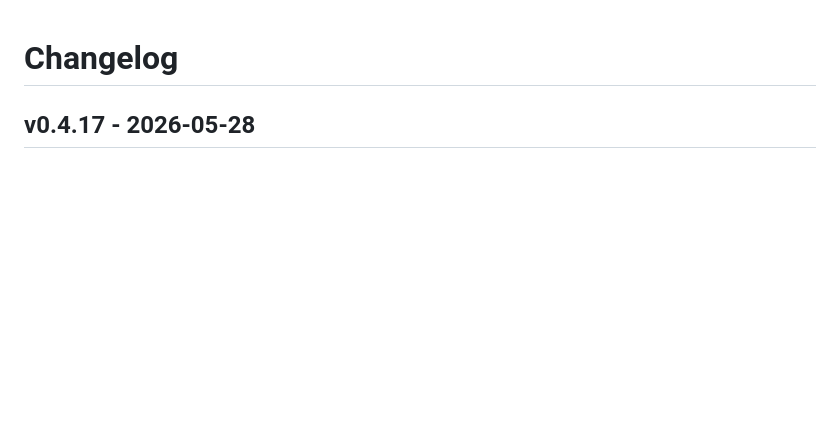
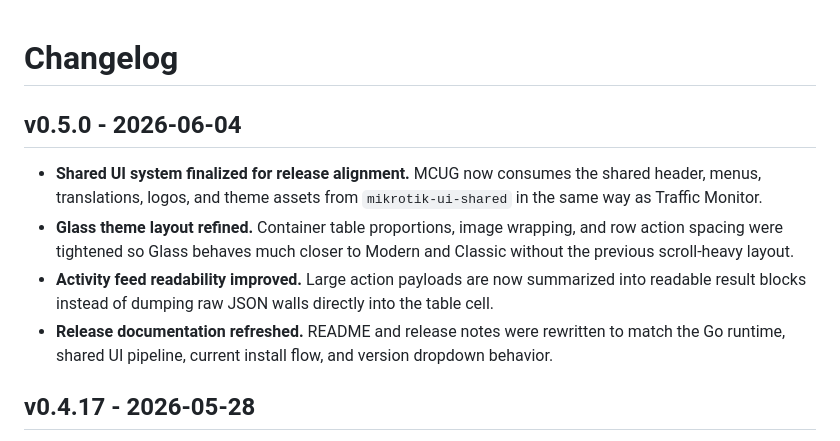
Before and after one commit to ovikiss/mikrotik-container-update-gui, a Markdown page: CHANGELOG.md, the part around the change. Drawn GitHub-style; blank space fills up the shorter version.

```diff
--- a/CHANGELOG.md
+++ b/CHANGELOG.md
@@ -1,4 +1,15 @@
 # Changelog
+
+## v0.5.0 - 2026-06-04
+
+- **Shared UI system finalized for release alignment.**
+  MCUG now consumes the shared header, menus, translations, logos, and theme assets from `mikrotik-ui-shared` in the same way as Traffic Monitor.
+- **Glass theme layout refined.**
+  Container table proportions, image wrapping, and row action spacing were tightened so Glass behaves much closer to Modern and Classic without the previous scroll-heavy layout.
+- **Activity feed readability improved.**
+  Large action payloads are now summarized into readable result blocks instead of dumping raw JSON walls directly into the table cell.
+- **Release documentation refreshed.**
+  README and release notes were rewritten to match the Go runtime, shared UI pipeline, current install flow, and version dropdown behavior.
 
 ## v0.4.17 - 2026-05-28
 
```
Also changed, not shown: README.md (+67 -62 lines).
